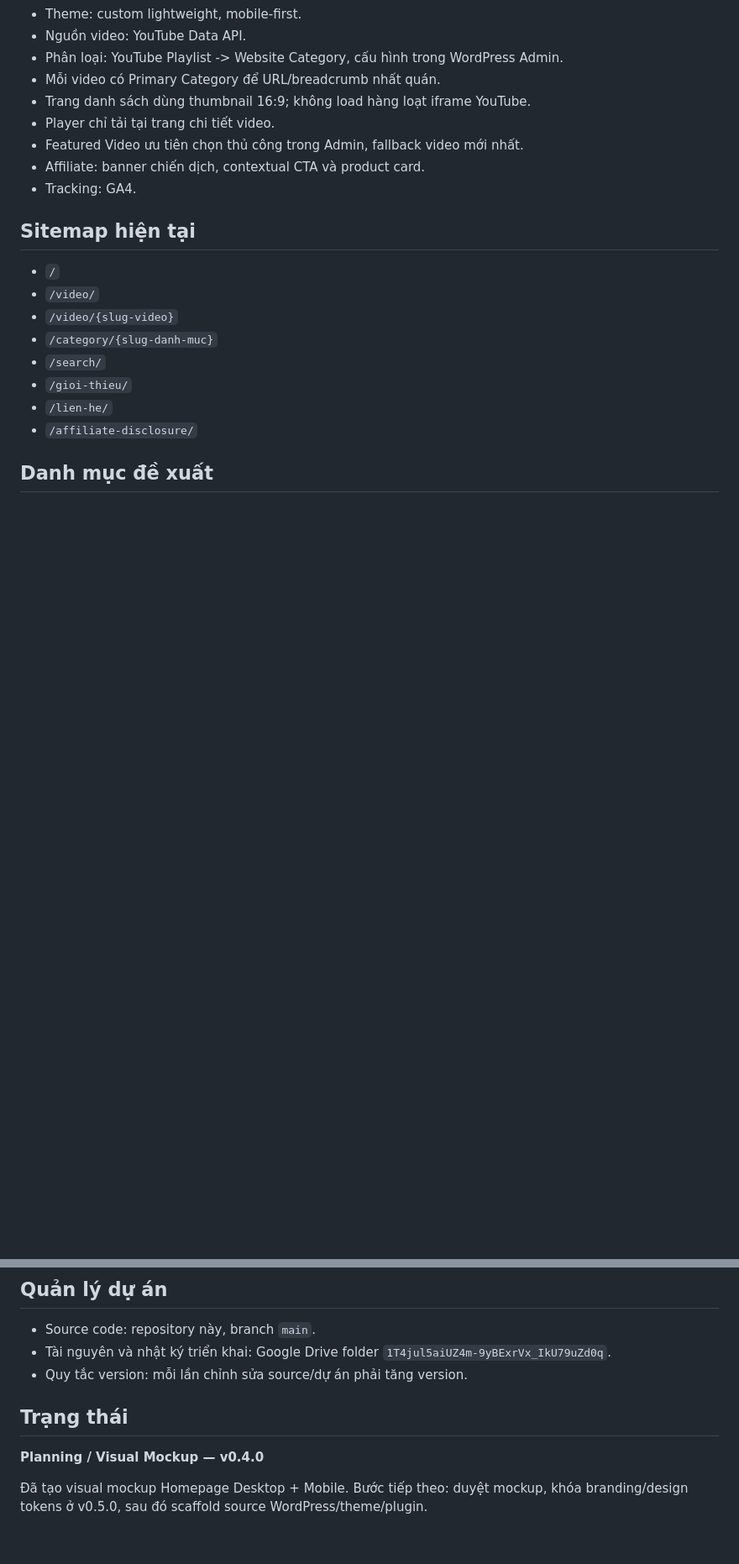
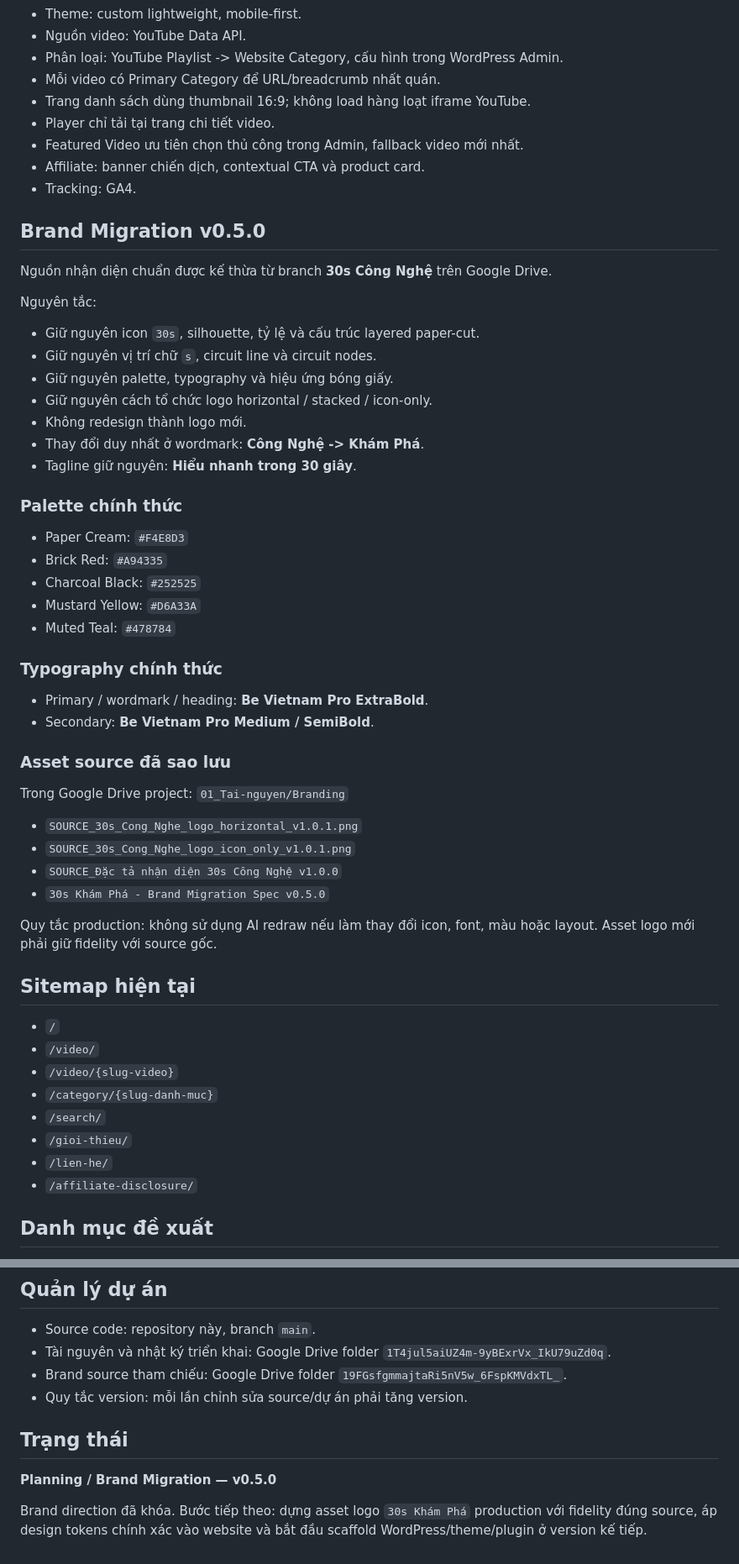
Before and after one commit to dhvu1990/30sKhampha-Landingpage, a Markdown page: README.md, 2 parts joined by grey strips. Shown at 84% size. Rendered like a GitHub page; blank space fills up the shorter version.

Commit message:
docs: lock 30s Kham Pha brand migration v0.5.0

```diff
--- a/README.md
+++ b/README.md
@@ -23,6 +23,38 @@ Website trung tâm nội dung cho dự án **30s Khám phá**.
 - Featured Video ưu tiên chọn thủ công trong Admin, fallback video mới nhất.
 - Affiliate: banner chiến dịch, contextual CTA và product card.
 - Tracking: GA4.
+
+## Brand Migration v0.5.0
+Nguồn nhận diện chuẩn được kế thừa từ branch **30s Công Nghệ** trên Google Drive.
+
+Nguyên tắc:
+- Giữ nguyên icon `30s`, silhouette, tỷ lệ và cấu trúc layered paper-cut.
+- Giữ nguyên vị trí chữ `s`, circuit line và circuit nodes.
+- Giữ nguyên palette, typography và hiệu ứng bóng giấy.
+- Giữ nguyên cách tổ chức logo horizontal / stacked / icon-only.
+- Không redesign thành logo mới.
+- Thay đổi duy nhất ở wordmark: **Công Nghệ -> Khám Phá**.
+- Tagline giữ nguyên: **Hiểu nhanh trong 30 giây**.
+
+### Palette chính thức
+- Paper Cream: `#F4E8D3`
+- Brick Red: `#A94335`
+- Charcoal Black: `#252525`
+- Mustard Yellow: `#D6A33A`
+- Muted Teal: `#478784`
+
+### Typography chính thức
+- Primary / wordmark / heading: **Be Vietnam Pro ExtraBold**.
+- Secondary: **Be Vietnam Pro Medium / SemiBold**.
+
+### Asset source đã sao lưu
+Trong Google Drive project: `01_Tai-nguyen/Branding`
+- `SOURCE_30s_Cong_Nghe_logo_horizontal_v1.0.1.png`
+- `SOURCE_30s_Cong_Nghe_logo_icon_only_v1.0.1.png`
+- `SOURCE_Đặc tả nhận diện 30s Công Nghệ v1.0.0`
+- `30s Khám Phá - Brand Migration Spec v0.5.0`
+
+Quy tắc production: không sử dụng AI redraw nếu làm thay đổi icon, font, màu hoặc layout. Asset logo mới phải giữ fidelity với source gốc.
 
 ## Sitemap hiện tại
 - `/`
@@ -91,9 +118,10 @@ Mobile:
 ## Quản lý dự án
 - Source code: repository này, branch `main`.
 - Tài nguyên và nhật ký triển khai: Google Drive folder `1T4jul5aiUZ4m-9yBExrVx_IkU79uZd0q`.
+- Brand source tham chiếu: Google Drive folder `19FGsfgmmajtaRi5nV5w_6FspKMVdxTL_`.
 - Quy tắc version: mỗi lần chỉnh sửa source/dự án phải tăng version.
 
 ## Trạng thái
-**Planning / Visual Mockup — v0.4.0**
+**Planning / Brand Migration — v0.5.0**
 
-Đã tạo visual mockup Homepage Desktop + Mobile. Bước tiếp theo: duyệt mockup, khóa branding/design tokens ở v0.5.0, sau đó scaffold source WordPress/theme/plugin.
+Brand direction đã khóa. Bước tiếp theo: dựng asset logo `30s Khám Phá` production với fidelity đúng source, áp design tokens chính xác vào website và bắt đầu scaffold WordPress/theme/plugin ở version kế tiếp.
```
Also changed, not shown: other parts of README.md (+7 -12 lines).
